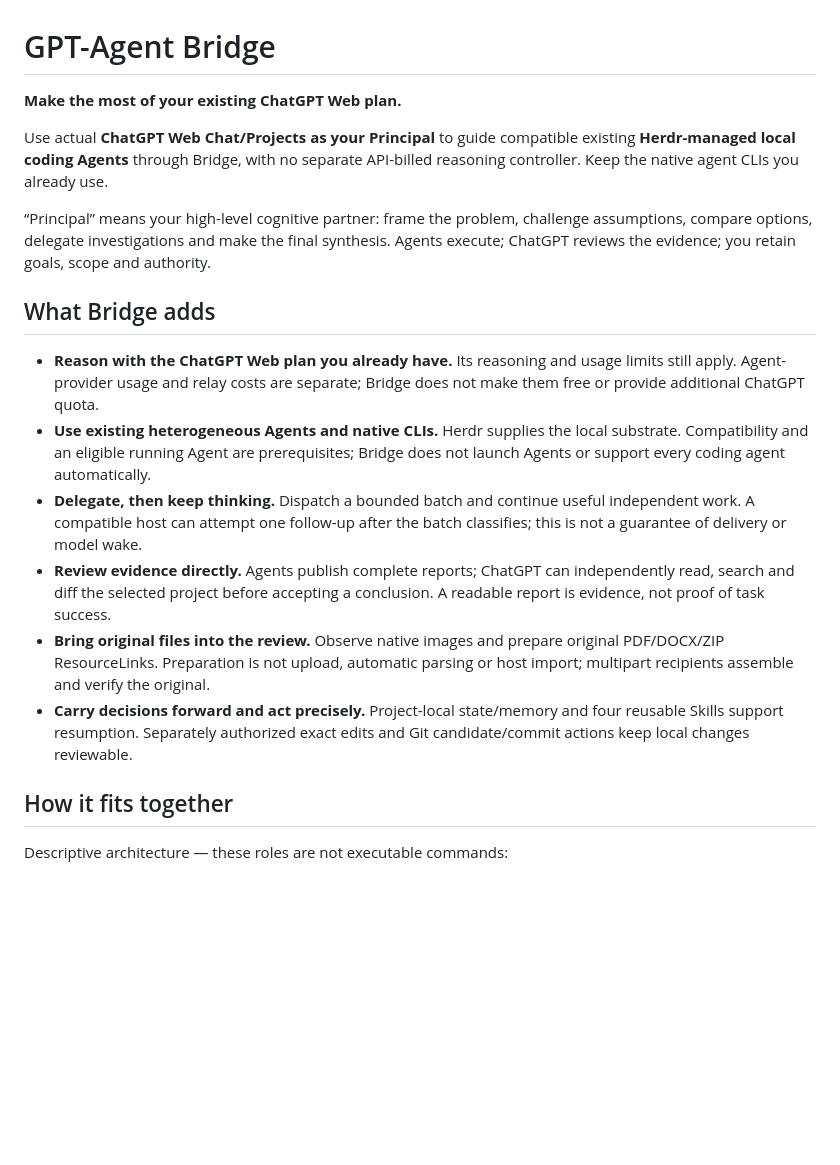
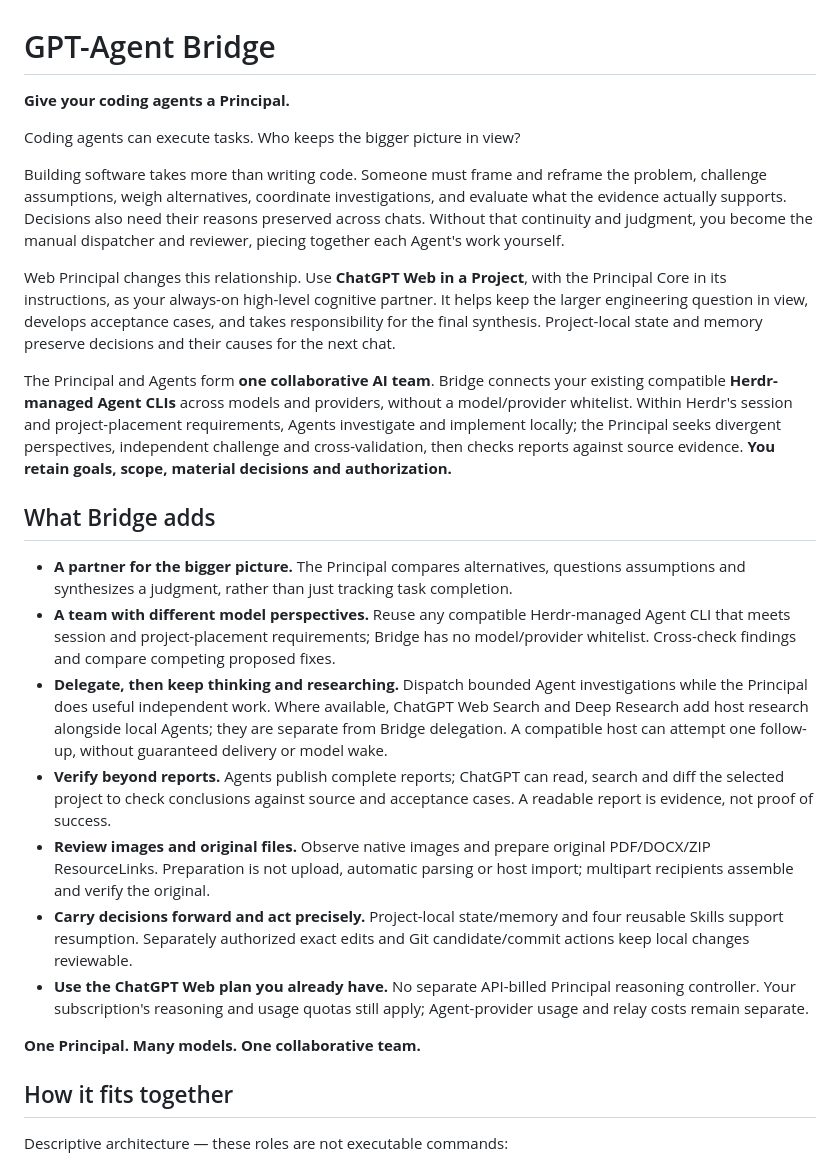
Before and after one commit to HowAreAllWell/gpt-agent-bridge, a Markdown page: README.md, the part around the change. GitHub-like rendering; blank space fills up the shorter version.

Commit message:
Lead with Web Principal and multi-model team philosophy

```diff
--- a/README.md
+++ b/README.md
@@ -1,35 +1,57 @@
 # GPT-Agent Bridge
 
-**Make the most of your existing ChatGPT Web plan.**
+**Give your coding agents a Principal.**
 
-Use actual **ChatGPT Web Chat/Projects as your Principal** to guide compatible
-existing **Herdr-managed local coding Agents** through Bridge, with no separate
-API-billed reasoning controller. Keep the native agent CLIs you already use.
+Coding agents can execute tasks. Who keeps the bigger picture in view?
 
-“Principal” means your high-level cognitive partner: frame the problem, challenge
-assumptions, compare options, delegate investigations and make the final synthesis.
-Agents execute; ChatGPT reviews the evidence; you retain goals, scope and authority.
+Building software takes more than writing code. Someone must frame and reframe
+the problem, challenge assumptions, weigh alternatives, coordinate investigations,
+and evaluate what the evidence actually supports. Decisions also need their
+reasons preserved across chats. Without that continuity and judgment, you become
+the manual dispatcher and reviewer, piecing together each Agent's work yourself.
+
+Web Principal changes this relationship. Use **ChatGPT Web in a Project**, with
+the Principal Core in its instructions, as your always-on high-level cognitive
+partner. It helps keep the larger engineering question in view, develops
+acceptance cases, and takes responsibility for the final synthesis. Project-local
+state and memory preserve decisions and their causes for the next chat.
+
+The Principal and Agents form **one collaborative AI team**. Bridge connects
+your existing compatible **Herdr-managed Agent CLIs** across models and providers,
+without a model/provider whitelist. Within Herdr's session and project-placement
+requirements, Agents investigate and implement locally; the Principal seeks
+divergent perspectives, independent challenge and cross-validation, then checks
+reports against source evidence. **You retain goals, scope, material decisions
+and authorization.**
 
 ## What Bridge adds
 
-- **Reason with the ChatGPT Web plan you already have.** Its reasoning and usage
-  limits still apply. Agent-provider usage and relay costs are separate; Bridge
-  does not make them free or provide additional ChatGPT quota.
-- **Use existing heterogeneous Agents and native CLIs.** Herdr supplies the local
-  substrate. Compatibility and an eligible running Agent are prerequisites;
-  Bridge does not launch Agents or support every coding agent automatically.
-- **Delegate, then keep thinking.** Dispatch a bounded batch and continue useful
-  independent work. A compatible host can attempt one follow-up after the batch
-  classifies; this is not a guarantee of delivery or model wake.
-- **Review evidence directly.** Agents publish complete reports; ChatGPT can
-  independently read, search and diff the selected project before accepting a
-  conclusion. A readable report is evidence, not proof of task success.
-- **Bring original files into the review.** Observe native images and prepare
-  original PDF/DOCX/ZIP ResourceLinks. Preparation is not upload, automatic parsing
-  or host import; multipart recipients assemble and verify the original.
+- **A partner for the bigger picture.** The Principal compares alternatives,
+  questions assumptions and synthesizes a judgment, rather than just tracking
+  task completion.
+- **A team with different model perspectives.** Reuse any compatible
+  Herdr-managed Agent CLI that meets session and project-placement requirements;
+  Bridge has no model/provider whitelist. Cross-check findings and compare
+  competing proposed fixes.
+- **Delegate, then keep thinking and researching.** Dispatch bounded Agent
+  investigations while the Principal does useful independent work. Where
+  available, ChatGPT Web Search and Deep Research add host research alongside
+  local Agents; they are separate from Bridge delegation. A compatible host can
+  attempt one follow-up, without guaranteed delivery or model wake.
+- **Verify beyond reports.** Agents publish complete reports; ChatGPT can read,
+  search and diff the selected project to check conclusions against source and
+  acceptance cases. A readable report is evidence, not proof of success.
+- **Review images and original files.** Observe native images and prepare
+  original PDF/DOCX/ZIP ResourceLinks. Preparation is not upload, automatic
+  parsing or host import; multipart recipients assemble and verify the original.
 - **Carry decisions forward and act precisely.** Project-local state/memory and
   four reusable Skills support resumption. Separately authorized exact edits and
   Git candidate/commit actions keep local changes reviewable.
+- **Use the ChatGPT Web plan you already have.** No separate API-billed Principal
+  reasoning controller. Your subscription's reasoning and usage quotas still
+  apply; Agent-provider usage and relay costs remain separate.
+
+**One Principal. Many models. One collaborative team.**
 
 ## How it fits together
 
```
